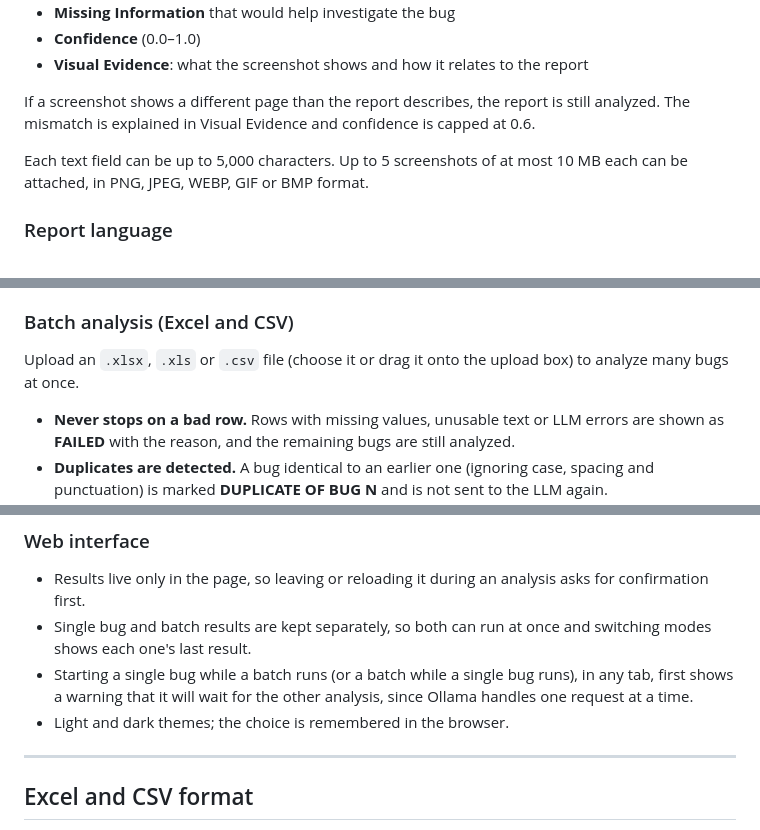
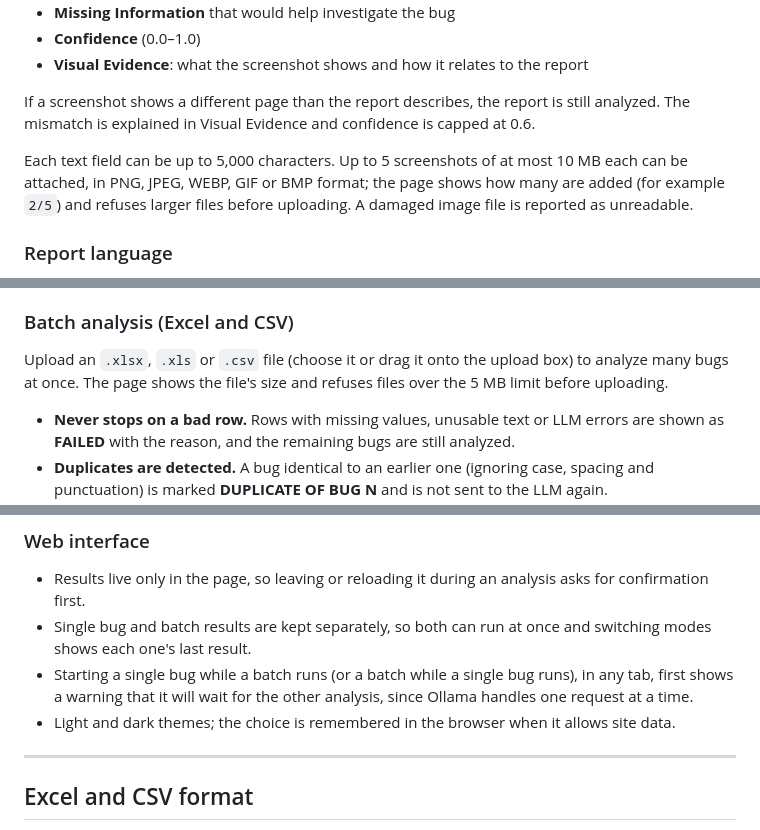
Before and after one commit to berkantepli/ai-bug-analyzer, a Markdown page: README.md, 3 parts joined by grey strips. Drawn GitHub-style.

Commit message:
Document upload limits shown in the page and the second LLM attempt
Co-Authored-By: Claude Opus 5.5 <noreply@anthropic.com>

```diff
--- a/README.md
+++ b/README.md
@@ -21,7 +21,7 @@ Enter a title, description, steps to reproduce, expected result, actual result a
 
 If a screenshot shows a different page than the report describes, the report is still analyzed. The mismatch is explained in Visual Evidence and confidence is capped at 0.6.
 
-Each text field can be up to 5,000 characters. Up to 5 screenshots of at most 10 MB each can be attached, in PNG, JPEG, WEBP, GIF or BMP format.
+Each text field can be up to 5,000 characters. Up to 5 screenshots of at most 10 MB each can be attached, in PNG, JPEG, WEBP, GIF or BMP format; the page shows how many are added (for example `2/5`) and refuses larger files before uploading. A damaged image file is reported as unreadable.
 
 ### Report language
 
@@ -44,7 +44,7 @@ Short or vague reports about real software behavior (for example "It does not wo
 
 ### Batch analysis (Excel and CSV)
 
-Upload an `.xlsx`, `.xls` or `.csv` file (choose it or drag it onto the upload box) to analyze many bugs at once.
+Upload an `.xlsx`, `.xls` or `.csv` file (choose it or drag it onto the upload box) to analyze many bugs at once. The page shows the file's size and refuses files over the 5 MB limit before uploading.
 
 - **Never stops on a bad row.** Rows with missing values, unusable text or LLM errors are shown as **FAILED** with the reason, and the remaining bugs are still analyzed.
 - **Duplicates are detected.** A bug identical to an earlier one (ignoring case, spacing and punctuation) is marked **DUPLICATE OF BUG N** and is not sent to the LLM again.
@@ -64,7 +64,7 @@ While the service is being checked or is unavailable, the analyze buttons are di
 - Results live only in the page, so leaving or reloading it during an analysis asks for confirmation first.
 - Single bug and batch results are kept separately, so both can run at once and switching modes shows each one's last result.
 - Starting a single bug while a batch runs (or a batch while a single bug runs), in any tab, first shows a warning that it will wait for the other analysis, since Ollama handles one request at a time.
-- Light and dark themes; the choice is remembered in the browser.
+- Light and dark themes; the choice is remembered in the browser when it allows site data.
 
 ---
 
```
Also changed, not shown: other parts of README.md (+1 -1 lines).
